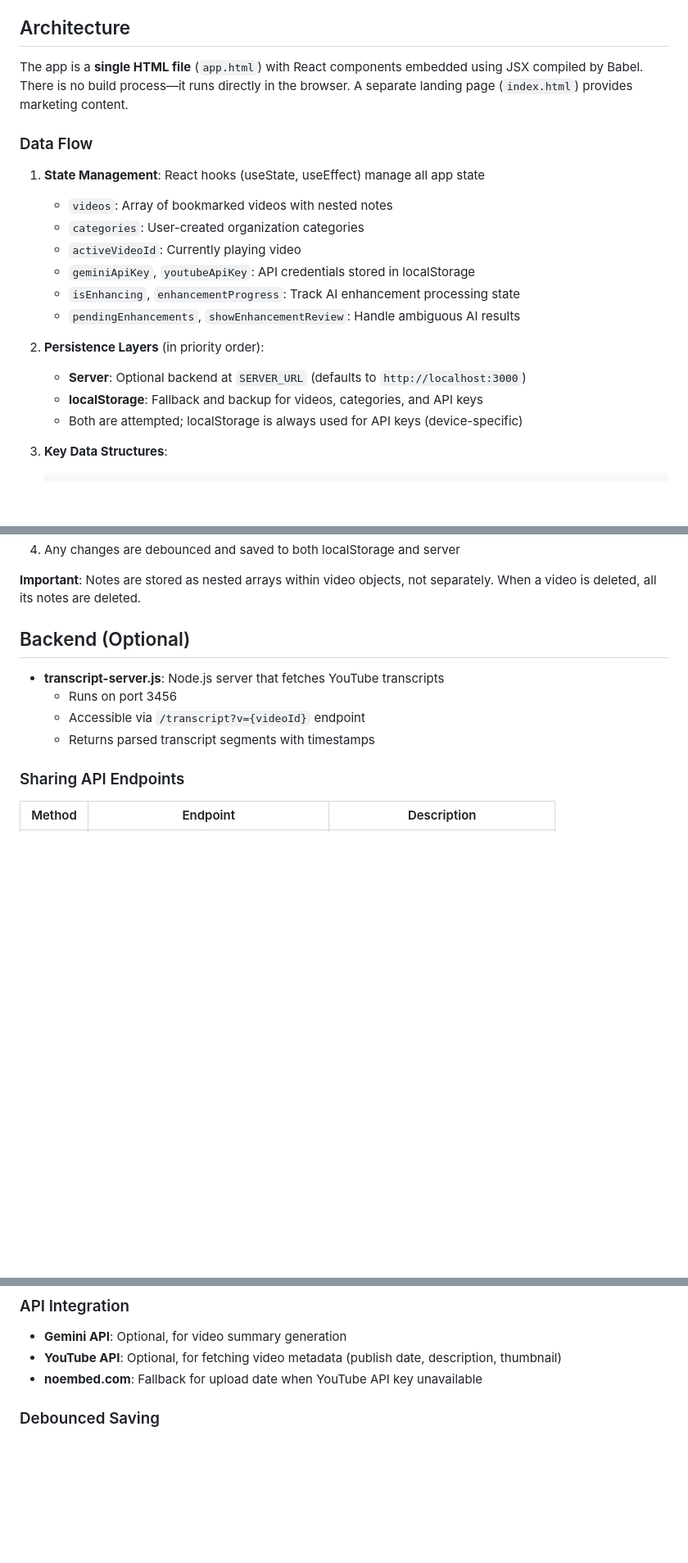
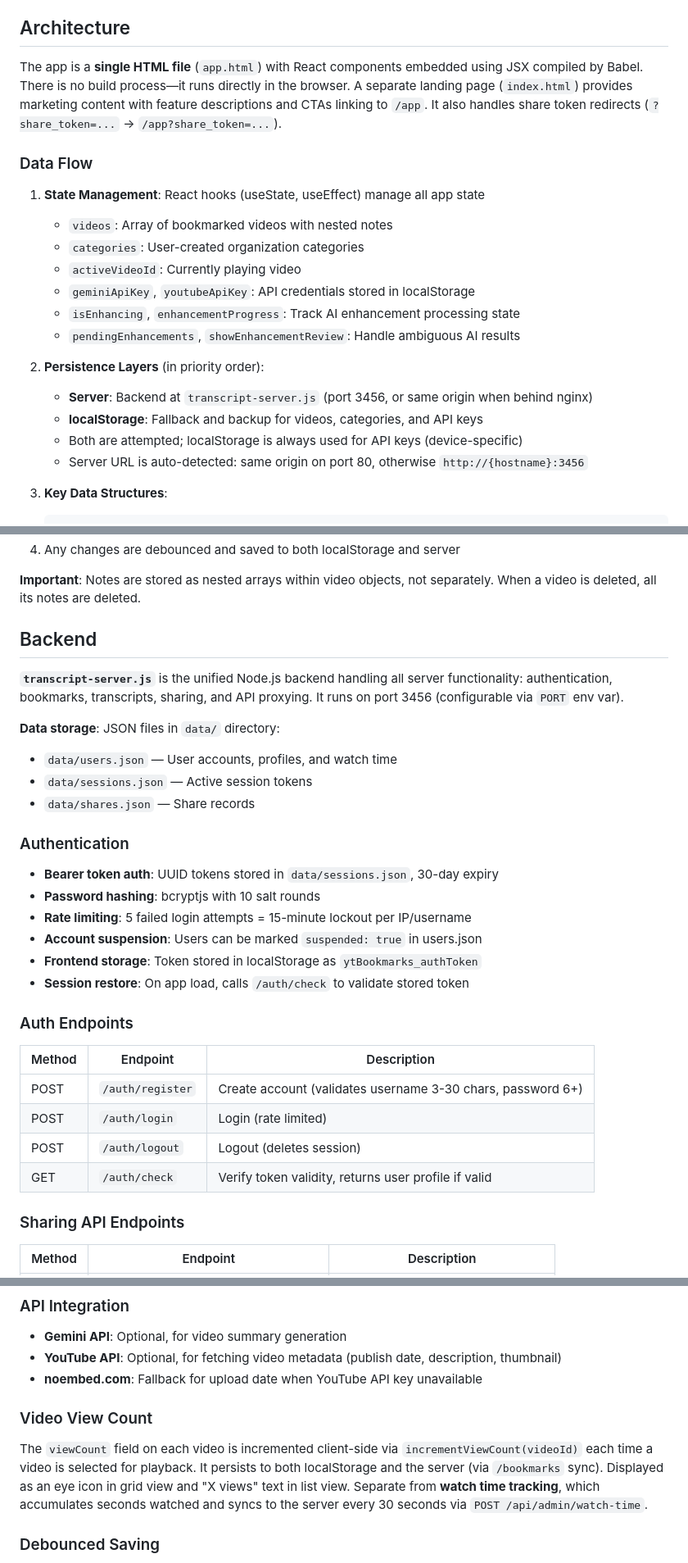
Before and after one commit to absolute0github/videonote-snatch, a Markdown page: CLAUDE.md, 3 parts joined by grey strips. Shown at 82% size. GitHub-like rendering; blank space fills up the shorter version.

````diff
--- a/CLAUDE.md
+++ b/CLAUDE.md
@@ -30,7 +30,7 @@ This file provides guidance to Claude Code (claude.ai/code) when working with co
 
 ## Architecture
 
-The app is a **single HTML file** (`app.html`) with React components embedded using JSX compiled by Babel. There is no build process—it runs directly in the browser. A separate landing page (`index.html`) provides marketing content.
+The app is a **single HTML file** (`app.html`) with React components embedded using JSX compiled by Babel. There is no build process—it runs directly in the browser. A separate landing page (`index.html`) provides marketing content with feature descriptions and CTAs linking to `/app`. It also handles share token redirects (`?share_token=...` → `/app?share_token=...`).
 
 ### Data Flow
 
@@ -43,9 +43,10 @@ The app is a **single HTML file** (`app.html`) with React components embedded us
    - `pendingEnhancements`, `showEnhancementReview`: Handle ambiguous AI results
 
 2. **Persistence Layers** (in priority order):
-   - **Server**: Optional backend at `SERVER_URL` (defaults to `http://localhost:3000`)
+   - **Server**: Backend at `transcript-server.js` (port 3456, or same origin when behind nginx)
    - **localStorage**: Fallback and backup for videos, categories, and API keys
    - Both are attempted; localStorage is always used for API keys (device-specific)
+   - Server URL is auto-detected: same origin on port 80, otherwise `http://{hostname}:3456`
 
 3. **Key Data Structures**:
    ```javascript
@@ -103,12 +104,31 @@ When the app loads:
 
 **Important**: Notes are stored as nested arrays within video objects, not separately. When a video is deleted, all its notes are deleted.
 
-## Backend (Optional)
+## Backend
 
-- **transcript-server.js**: Node.js server that fetches YouTube transcripts
-  - Runs on port 3456
-  - Accessible via `/transcript?v={videoId}` endpoint
-  - Returns parsed transcript segments with timestamps
+**`transcript-server.js`** is the unified Node.js backend handling all server functionality: authentication, bookmarks, transcripts, sharing, and API proxying. It runs on port 3456 (configurable via `PORT` env var).
+
+**Data storage**: JSON files in `data/` directory:
+- `data/users.json` — User accounts, profiles, and watch time
+- `data/sessions.json` — Active session tokens
+- `data/shares.json` — Share records
+
+### Authentication
+
+- **Bearer token auth**: UUID tokens stored in `data/sessions.json`, 30-day expiry
+- **Password hashing**: bcryptjs with 10 salt rounds
+- **Rate limiting**: 5 failed login attempts = 15-minute lockout per IP/username
+- **Account suspension**: Users can be marked `suspended: true` in users.json
+- **Frontend storage**: Token stored in localStorage as `ytBookmarks_authToken`
+- **Session restore**: On app load, calls `/auth/check` to validate stored token
+
+### Auth Endpoints
+| Method | Endpoint | Description |
+|--------|----------|-------------|
+| POST | `/auth/register` | Create account (validates username 3-30 chars, password 6+) |
+| POST | `/auth/login` | Login (rate limited) |
+| POST | `/auth/logout` | Logout (deletes session) |
+| GET | `/auth/check` | Verify token validity, returns user profile if valid |
 
 ### Sharing API Endpoints
 | Method | Endpoint | Description |
@@ -176,6 +211,9 @@ The "Download .md" button exports notes as a formatted Markdown file including:
 - **Gemini API**: Optional, for video summary generation
 - **YouTube API**: Optional, for fetching video metadata (publish date, description, thumbnail)
 - **noembed.com**: Fallback for upload date when YouTube API key unavailable
+
+### Video View Count
+The `viewCount` field on each video is incremented client-side via `incrementViewCount(videoId)` each time a video is selected for playback. It persists to both localStorage and the server (via `/bookmarks` sync). Displayed as an eye icon in grid view and "X views" text in list view. Separate from **watch time tracking**, which accumulates seconds watched and syncs to the server every 30 seconds via `POST /api/admin/watch-time`.
 
 ### Debounced Saving
 Videos save with debouncing (500ms) to avoid excessive server requests when multiple notes are added/edited rapidly.
````
Also changed, not shown: other parts of CLAUDE.md (+20 -5 lines), CHANGELOG.md (+23 -0 lines).
